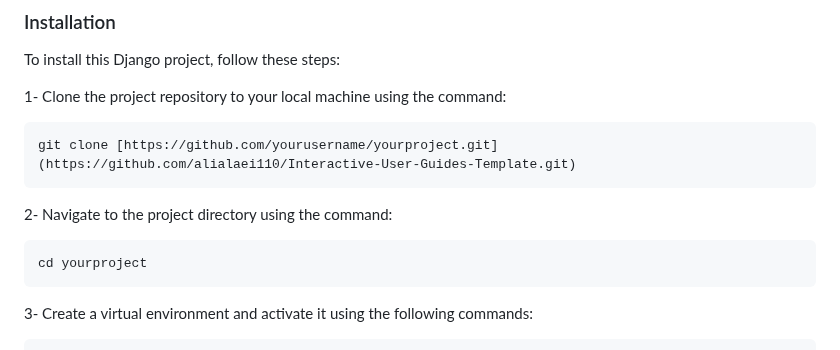
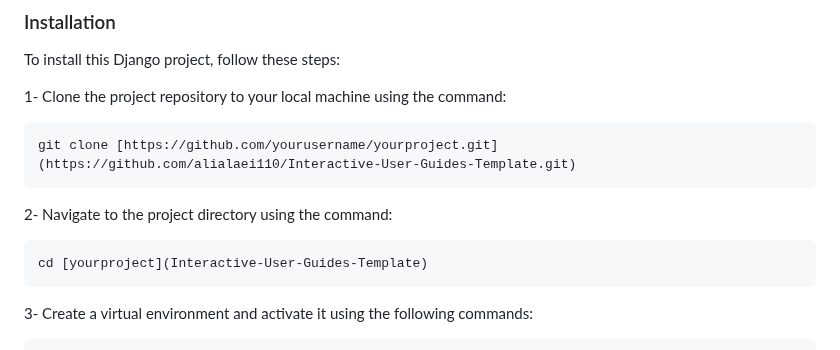
Before and after one commit to alialaei1/Interactive-User-Guides-Template, a Markdown page: README.md, the part around the change. Drawn GitHub-style.

````diff
--- a/README.md
+++ b/README.md
@@ -41,7 +41,7 @@ git clone [https://github.com/yourusername/yourproject.git](https://github.com/a
 ```
 2- Navigate to the project directory using the command:
 ```sh
-cd yourproject
+cd [yourproject](Interactive-User-Guides-Template)
 ```
 3- Create a virtual environment and activate it using the following commands:
 ```sh
````
